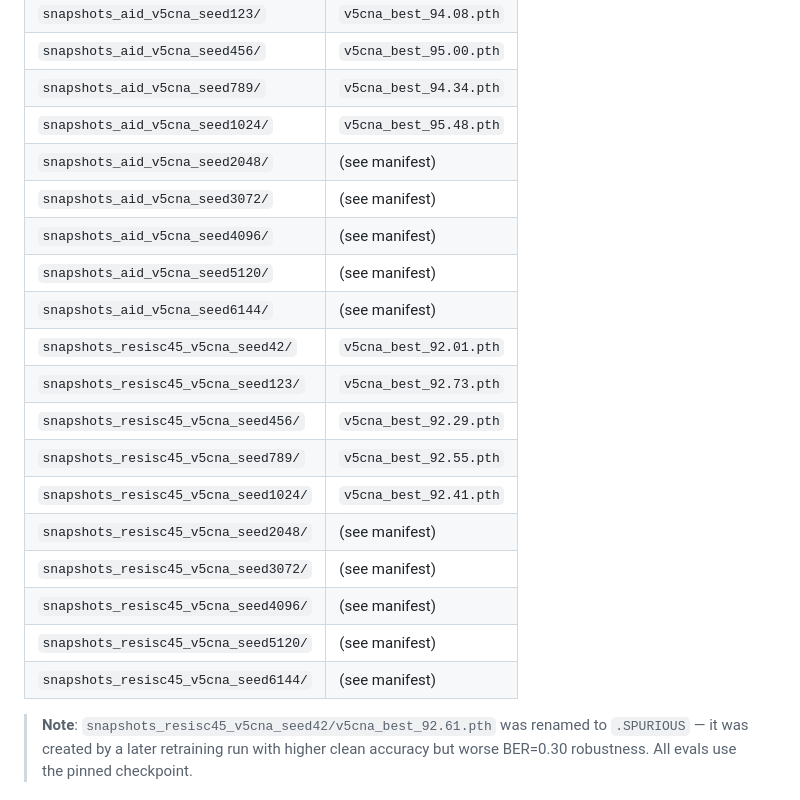
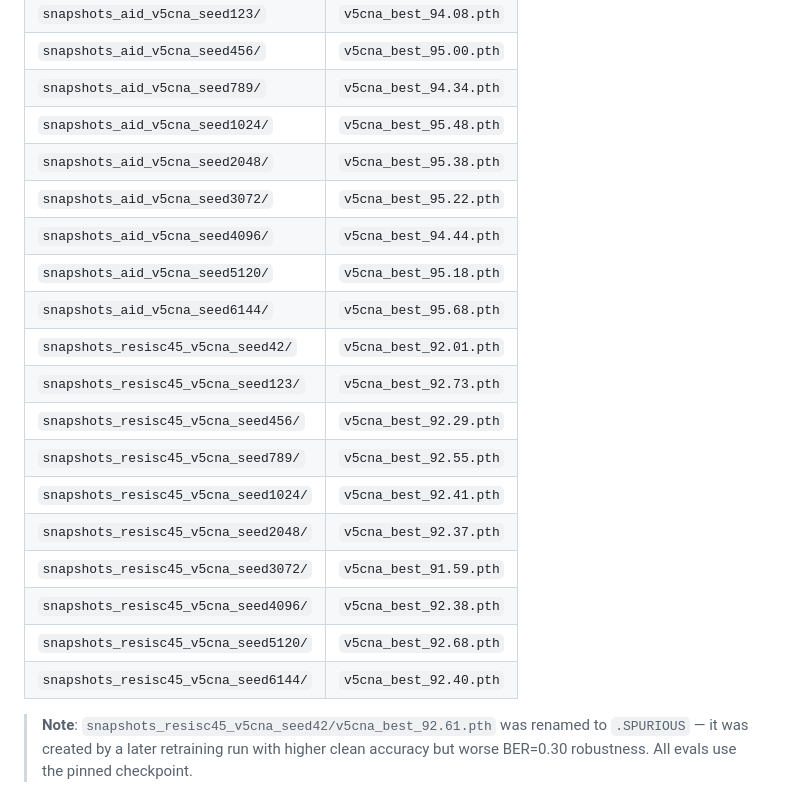
Before and after one commit to JPL11/SpikeAdapt-SC, a Markdown page: ARTIFACT_TRAIL.md, the part around the change. Rendered like a GitHub page.

Commit message:
Fill all 10-seed checkpoints in artifact trail, add Globecom scope note to README
- Replace 10 '(see manifest)' placeholders with actual checkpoint filenames
  for seeds 2048-6144 on both AID and RESISC45
- Add top-level scope note: classification pipeline = paper artifact set,
  archive/detection/ = exploratory, not part of submission

```diff
--- a/ARTIFACT_TRAIL.md
+++ b/ARTIFACT_TRAIL.md
@@ -16,21 +16,21 @@ Each seed directory contains a `selected_checkpoint.txt` manifest that pins the
 | `snapshots_aid_v5cna_seed456/` | `v5cna_best_95.00.pth` |
 | `snapshots_aid_v5cna_seed789/` | `v5cna_best_94.34.pth` |
 | `snapshots_aid_v5cna_seed1024/` | `v5cna_best_95.48.pth` |
-| `snapshots_aid_v5cna_seed2048/` | (see manifest) |
-| `snapshots_aid_v5cna_seed3072/` | (see manifest) |
-| `snapshots_aid_v5cna_seed4096/` | (see manifest) |
-| `snapshots_aid_v5cna_seed5120/` | (see manifest) |
-| `snapshots_aid_v5cna_seed6144/` | (see manifest) |
+| `snapshots_aid_v5cna_seed2048/` | `v5cna_best_95.38.pth` |
+| `snapshots_aid_v5cna_seed3072/` | `v5cna_best_95.22.pth` |
+| `snapshots_aid_v5cna_seed4096/` | `v5cna_best_94.44.pth` |
+| `snapshots_aid_v5cna_seed5120/` | `v5cna_best_95.18.pth` |
+| `snapshots_aid_v5cna_seed6144/` | `v5cna_best_95.68.pth` |
 | `snapshots_resisc45_v5cna_seed42/` | `v5cna_best_92.01.pth` |
 | `snapshots_resisc45_v5cna_seed123/` | `v5cna_best_92.73.pth` |
 | `snapshots_resisc45_v5cna_seed456/` | `v5cna_best_92.29.pth` |
 | `snapshots_resisc45_v5cna_seed789/` | `v5cna_best_92.55.pth` |
 | `snapshots_resisc45_v5cna_seed1024/` | `v5cna_best_92.41.pth` |
-| `snapshots_resisc45_v5cna_seed2048/` | (see manifest) |
-| `snapshots_resisc45_v5cna_seed3072/` | (see manifest) |
-| `snapshots_resisc45_v5cna_seed4096/` | (see manifest) |
-| `snapshots_resisc45_v5cna_seed5120/` | (see manifest) |
-| `snapshots_resisc45_v5cna_seed6144/` | (see manifest) |
+| `snapshots_resisc45_v5cna_seed2048/` | `v5cna_best_92.37.pth` |
+| `snapshots_resisc45_v5cna_seed3072/` | `v5cna_best_91.59.pth` |
+| `snapshots_resisc45_v5cna_seed4096/` | `v5cna_best_92.38.pth` |
+| `snapshots_resisc45_v5cna_seed5120/` | `v5cna_best_92.68.pth` |
+| `snapshots_resisc45_v5cna_seed6144/` | `v5cna_best_92.40.pth` |
 
 > **Note**: `snapshots_resisc45_v5cna_seed42/v5cna_best_92.61.pth` was renamed to `.SPURIOUS` — it was created by a later retraining run with higher clean accuracy but worse BER=0.30 robustness. All evals use the pinned checkpoint.
 
```
Also changed, not shown: README.md (+2 -0 lines).
